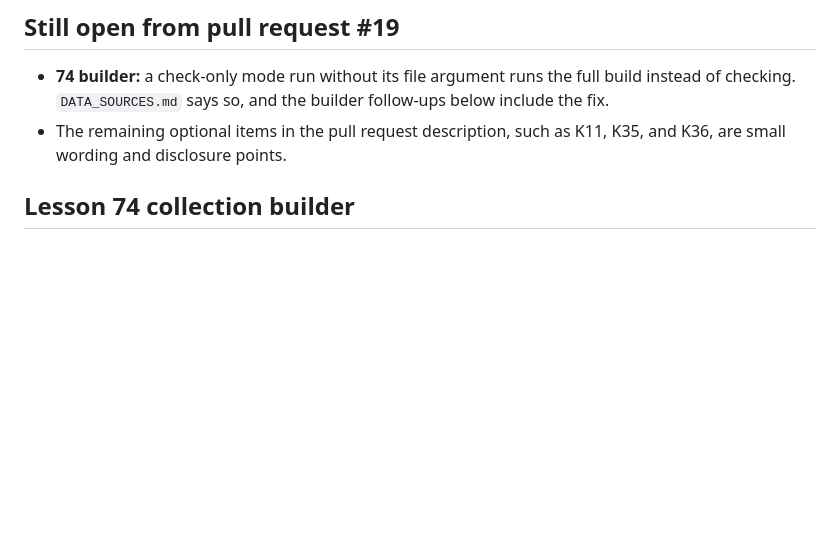
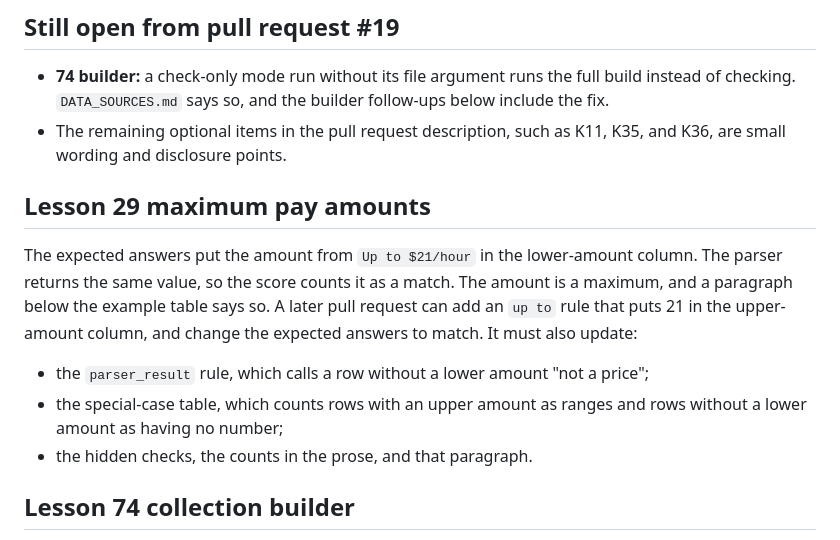
Before and after one commit to farach/periodic_table_nlp, a Markdown page: FOLLOW_UPS.md, the part around the change. Drawn GitHub-style; blank space fills up the shorter version.

Commit message:
Record the lesson 29 parser defect and the caption approval
FOLLOW_UPS.md gets a section for the lesson 29 maximum-pay example. The
expected answers put the amount from Up to $21/hour in the lower-amount
column, and the parser returns the same value, so the score counts it as
a match. The lesson now says the amount is a maximum. A later pull
request can add an up to rule and update the expected answers, the
parser_result rule, the special-case table, the hidden checks, and the
counts in the prose together.

reviews/README.md notes that lessons 29 to 35, 37 to 44, 47, 51 to 57,
and 64 to 66 changed after the 85af844 review snapshot, and that the
repository owner approved the new captions in lessons 53, 56, and 57.
The existing CSV rows still describe the earlier files, and a new
rendered-page review remains pending.

Co-authored-by: Copilot App <223556219+Copilot@users.noreply.github.com>
Copilot-Session: 07cb1d1a-9be7-4af6-a2de-bf8c94293489

```diff
--- a/FOLLOW_UPS.md
+++ b/FOLLOW_UPS.md
@@ -36,6 +36,20 @@ are in place.
   follow-ups below include the fix.
 - The remaining optional items in the pull request description, such as K11,
   K35, and K36, are small wording and disclosure points.
+
+## Lesson 29 maximum pay amounts
+
+The expected answers put the amount from `Up to $21/hour` in the lower-amount
+column. The parser returns the same value, so the score counts it as a match.
+The amount is a maximum, and a paragraph below the example table says so. A
+later pull request can add an `up to` rule that puts 21 in the upper-amount
+column, and change the expected answers to match. It must also update:
+
+- the `parser_result` rule, which calls a row without a lower amount "not a
+  price";
+- the special-case table, which counts rows with an upper amount as ranges and
+  rows without a lower amount as having no number;
+- the hidden checks, the counts in the prose, and that paragraph.
 
 ## Lesson 74 collection builder
 
```
Also changed, not shown: reviews/README.md (+8 -0 lines).
